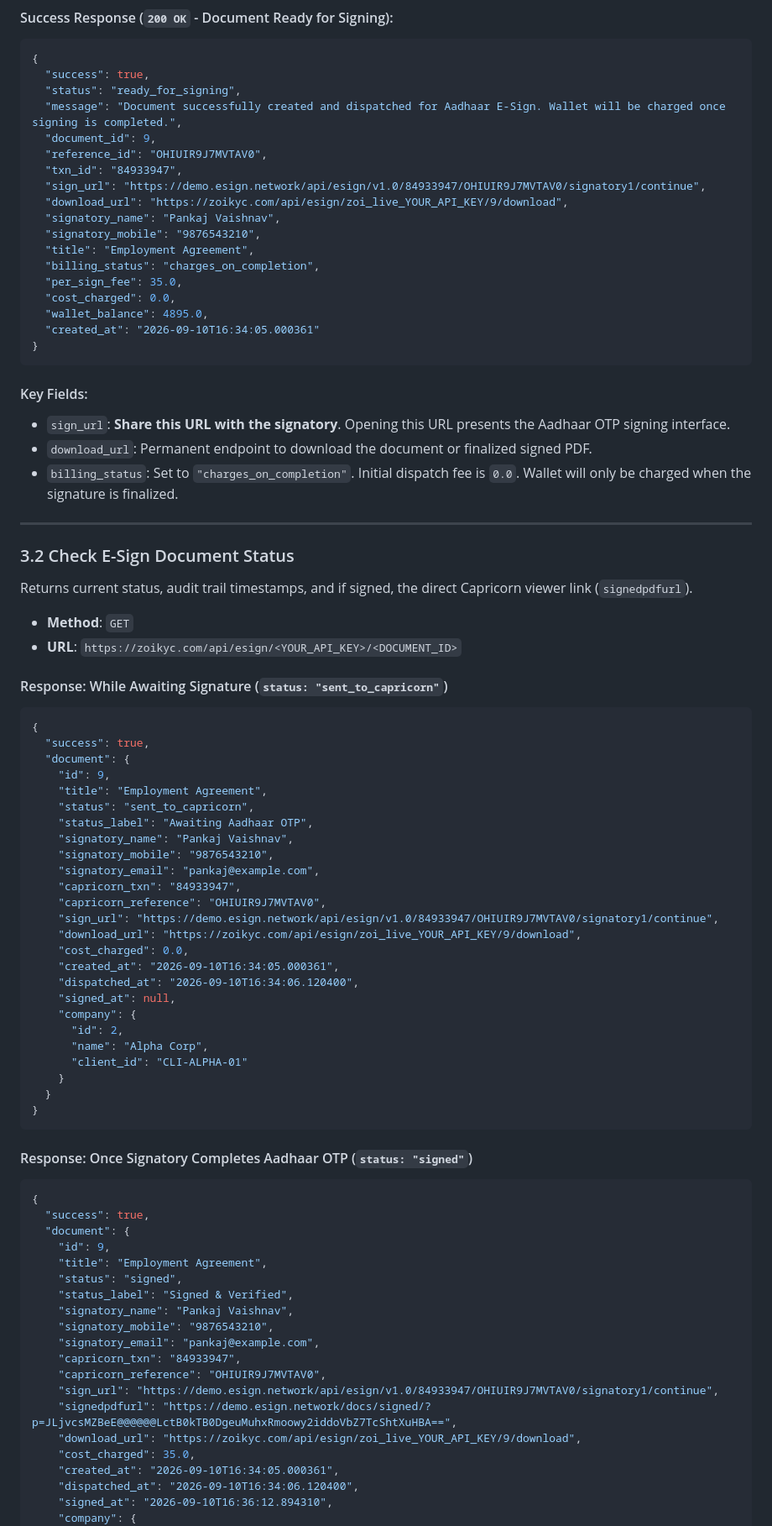
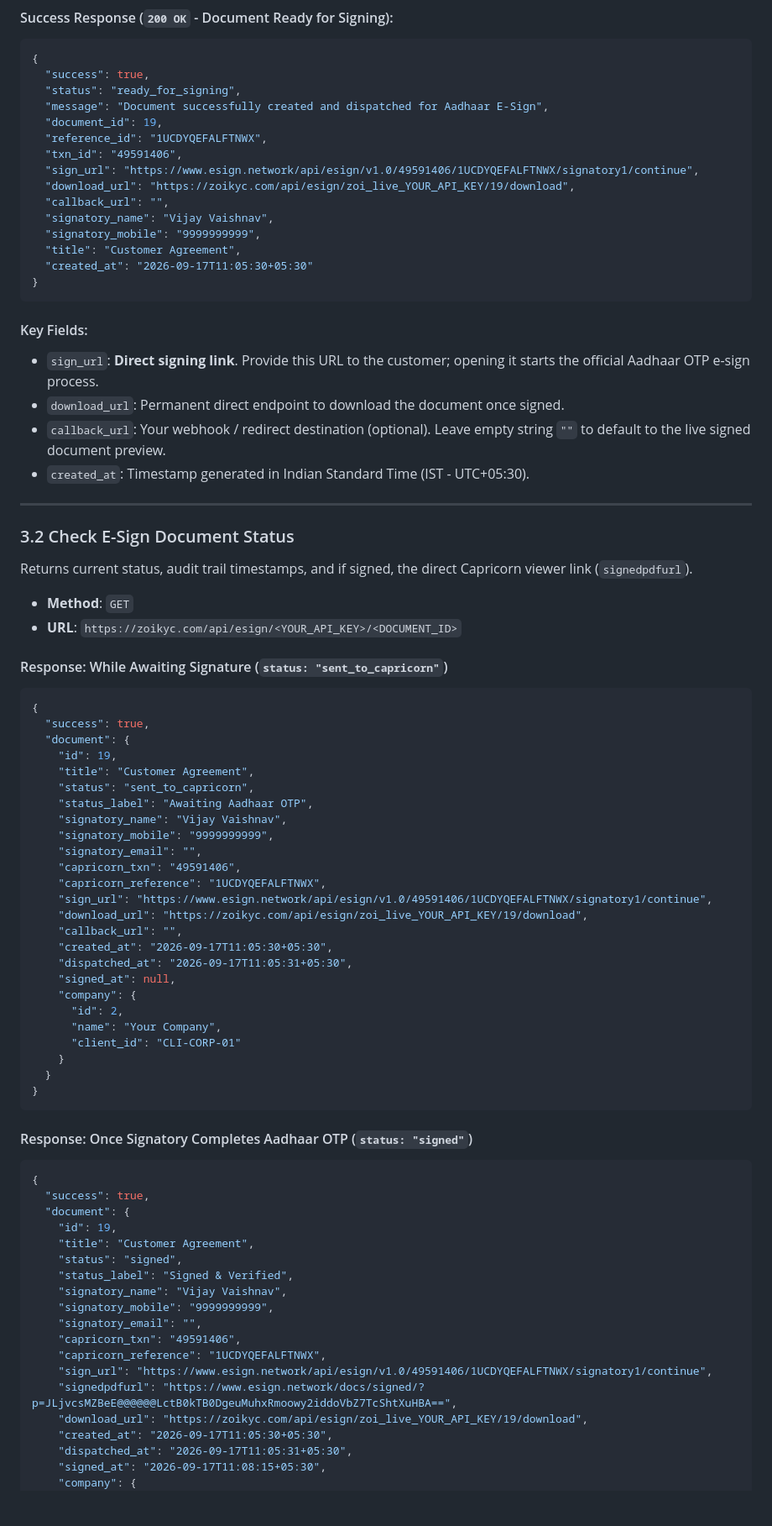
Before and after one commit to vijayvaishnav1011/zoikyc, a Markdown page: API_DOCUMENTATION.md, the part around one of its changes. Shown at 84% size. GitHub-like rendering; blank space fills up the shorter version.

Commit message:
Update API documentation with live Capricorn URLs, clean payload responses, and callback_url specs

````diff
--- a/API_DOCUMENTATION.md
+++ b/API_DOCUMENTATION.md
@@ -257,27 +257,25 @@ curl -X POST "https://zoikyc.com/api/esign/zoi_live_YOUR_API_KEY" \
 {
   "success": true,
   "status": "ready_for_signing",
-  "message": "Document successfully created and dispatched for Aadhaar E-Sign. Wallet will be charged once signing is completed.",
-  "document_id": 9,
-  "reference_id": "OHIUIR9J7MVTAV0",
-  "txn_id": "84933947",
-  "sign_url": "https://demo.esign.network/api/esign/v1.0/84933947/OHIUIR9J7MVTAV0/signatory1/continue",
-  "download_url": "https://zoikyc.com/api/esign/zoi_live_YOUR_API_KEY/9/download",
-  "signatory_name": "Pankaj Vaishnav",
-  "signatory_mobile": "9876543210",
-  "title": "Employment Agreement",
-  "billing_status": "charges_on_completion",
-  "per_sign_fee": 35.0,
-  "cost_charged": 0.0,
-  "wallet_balance": 4895.0,
-  "created_at": "2026-09-10T16:34:05.000361"
+  "message": "Document successfully created and dispatched for Aadhaar E-Sign",
+  "document_id": 19,
+  "reference_id": "1UCDYQEFALFTNWX",
+  "txn_id": "49591406",
+  "sign_url": "https://www.esign.network/api/esign/v1.0/49591406/1UCDYQEFALFTNWX/signatory1/continue",
+  "download_url": "https://zoikyc.com/api/esign/zoi_live_YOUR_API_KEY/19/download",
+  "callback_url": "",
+  "signatory_name": "Vijay Vaishnav",
+  "signatory_mobile": "9999999999",
+  "title": "Customer Agreement",
+  "created_at": "2026-09-17T11:05:30+05:30"
 }
 ```
 
 #### Key Fields:
-- `sign_url`: **Share this URL with the signatory**. Opening this URL presents the Aadhaar OTP signing interface.
-- `download_url`: Permanent endpoint to download the document or finalized signed PDF.
-- `billing_status`: Set to `"charges_on_completion"`. Initial dispatch fee is `0.0`. Wallet will only be charged when the signature is finalized.
+- `sign_url`: **Direct signing link**. Provide this URL to the customer; opening it starts the official Aadhaar OTP e-sign process.
+- `download_url`: Permanent direct endpoint to download the document once signed.
+- `callback_url`: Your webhook / redirect destination (optional). Leave empty string `""` to default to the live signed document preview.
+- `created_at`: Timestamp generated in Indian Standard Time (IST - UTC+05:30).
 
 ---
 
@@ -292,25 +290,25 @@ Returns current status, audit trail timestamps, and if signed, the direct Capric
 {
   "success": true,
   "document": {
-    "id": 9,
-    "title": "Employment Agreement",
+    "id": 19,
+    "title": "Customer Agreement",
     "status": "sent_to_capricorn",
     "status_label": "Awaiting Aadhaar OTP",
-    "signatory_name": "Pankaj Vaishnav",
-    "signatory_mobile": "9876543210",
-    "signatory_email": "pankaj@example.com",
-    "capricorn_txn": "84933947",
-    "capricorn_reference": "OHIUIR9J7MVTAV0",
-    "sign_url": "https://demo.esign.network/api/esign/v1.0/84933947/OHIUIR9J7MVTAV0/signatory1/continue",
-    "download_url": "https://zoikyc.com/api/esign/zoi_live_YOUR_API_KEY/9/download",
-    "cost_charged": 0.0,
-    "created_at": "2026-09-10T16:34:05.000361",
-    "dispatched_at": "2026-09-10T16:34:06.120400",
+    "signatory_name": "Vijay Vaishnav",
+    "signatory_mobile": "9999999999",
+    "signatory_email": "",
+    "capricorn_txn": "49591406",
+    "capricorn_reference": "1UCDYQEFALFTNWX",
+    "sign_url": "https://www.esign.network/api/esign/v1.0/49591406/1UCDYQEFALFTNWX/signatory1/continue",
+    "download_url": "https://zoikyc.com/api/esign/zoi_live_YOUR_API_KEY/19/download",
+    "callback_url": "",
+    "created_at": "2026-09-17T11:05:30+05:30",
+    "dispatched_at": "2026-09-17T11:05:31+05:30",
     "signed_at": null,
     "company": {
       "id": 2,
-      "name": "Alpha Corp",
-      "client_id": "CLI-ALPHA-01"
+      "name": "Your Company",
+      "client_id": "CLI-CORP-01"
     }
   }
 }
@@ -321,21 +319,20 @@ Returns current status, audit trail timestamps, and if signed, the direct Capric
 {
   "success": true,
   "document": {
-    "id": 9,
-    "title": "Employment Agreement",
+    "id": 19,
+    "title": "Customer Agreement",
     "status": "signed",
     "status_label": "Signed & Verified",
-    "signatory_name": "Pankaj Vaishnav",
-    "signatory_mobile": "9876543210",
-    "signatory_email": "pankaj@example.com",
-    "capricorn_txn": "84933947",
-    "capricorn_reference": "OHIUIR9J7MVTAV0",
-    "sign_url": "https://demo.esign.network/api/esign/v1.0/84933947/OHIUIR9J7MVTAV0/signatory1/continue",
-    "signedpdfurl": "https://demo.esign.network/docs/signed/?p=JLjvcsMZBeE@@@@@@LctB0kTB0DgeuMuhxRmoowy2iddoVbZ7TcShtXuHBA==",
-    "download_url": "https://zoikyc.com/api/esign/zoi_live_YOUR_API_KEY/9/download",
-    "cost_charged": 35.0,
-    "created_at": "2026-09-10T16:34:05.000361",
-    "dispatched_at": "2026-09-10T16:34:06.120400",
-    "signed_at": "2026-09-10T16:36:12.894310",
+    "signatory_name": "Vijay Vaishnav",
+    "signatory_mobile": "9999999999",
+    "signatory_email": "",
+    "capricorn_txn": "49591406",
+    "capricorn_reference": "1UCDYQEFALFTNWX",
+    "sign_url": "https://www.esign.network/api/esign/v1.0/49591406/1UCDYQEFALFTNWX/signatory1/continue",
+    "signedpdfurl": "https://www.esign.network/docs/signed/?p=JLjvcsMZBeE@@@@@@LctB0kTB0DgeuMuhxRmoowy2iddoVbZ7TcShtXuHBA==",
+    "download_url": "https://zoikyc.com/api/esign/zoi_live_YOUR_API_KEY/19/download",
+    "created_at": "2026-09-17T11:05:30+05:30",
+    "dispatched_at": "2026-09-17T11:05:31+05:30",
+    "signed_at": "2026-09-17T11:08:15+05:30",
     "company": {
       "id": 2,
````
Also changed, not shown: other parts of API_DOCUMENTATION.md (+19 -17 lines).
